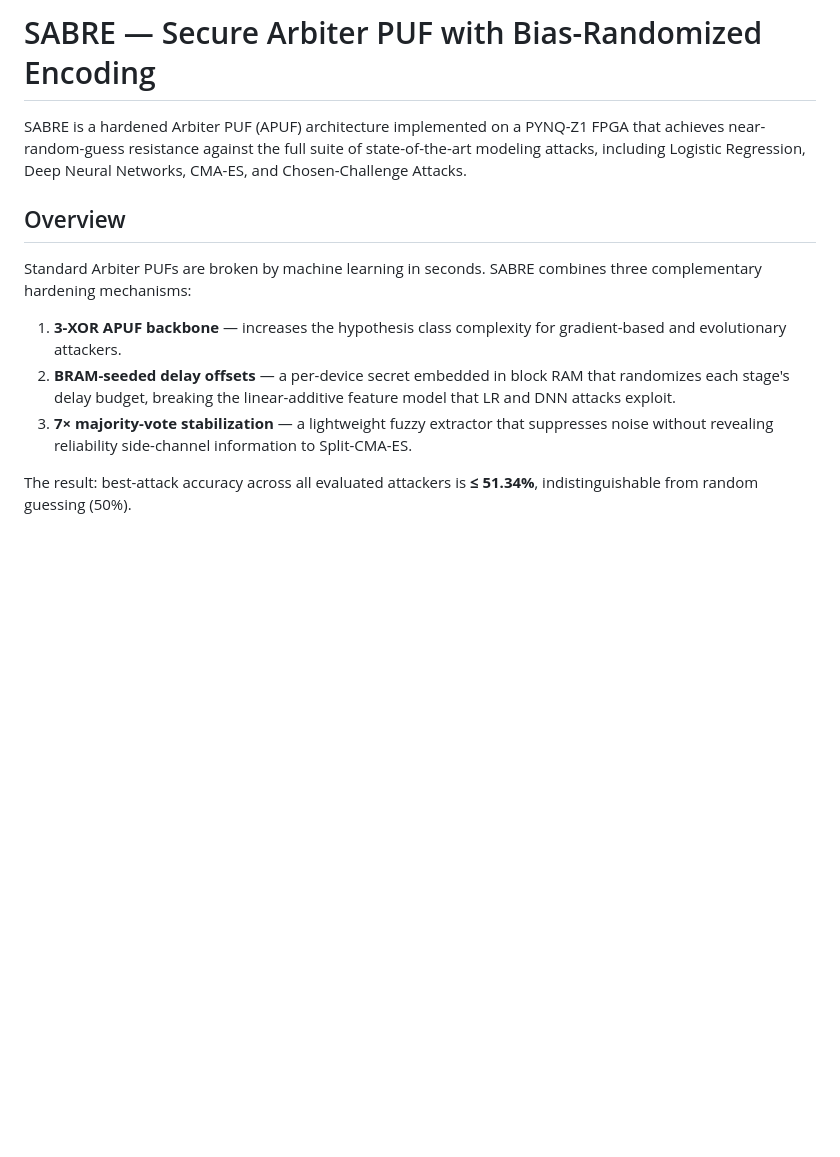
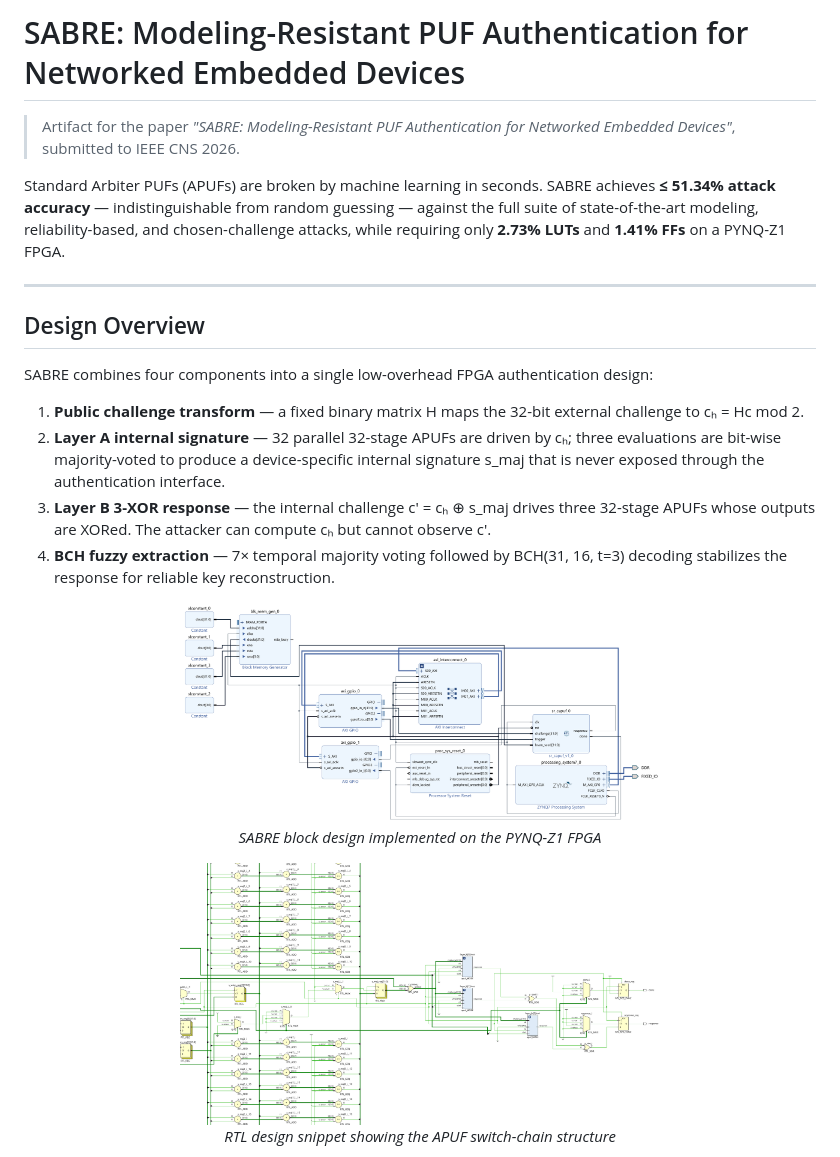
Before and after one commit to formaturtle/sabre-puf, a Markdown page: README.md, the part around one of its changes. Rendered like a GitHub page; blank space fills up the shorter version.

```diff
--- a/README.md
+++ b/README.md
@@ -1,13 +1,27 @@
-# SABRE — Secure Arbiter PUF with Bias-Randomized Encoding
+# SABRE: Modeling-Resistant PUF Authentication for Networked Embedded Devices
 
-SABRE is a hardened Arbiter PUF (APUF) architecture implemented on a PYNQ-Z1 FPGA that achieves near-random-guess resistance against the full suite of state-of-the-art modeling attacks, including Logistic Regression, Deep Neural Networks, CMA-ES, and Chosen-Challenge Attacks.
+> Artifact for the paper *"SABRE: Modeling-Resistant PUF Authentication for Networked Embedded Devices"*, submitted to IEEE CNS 2026.
 
-## Overview
+Standard Arbiter PUFs (APUFs) are broken by machine learning in seconds. SABRE achieves **≤ 51.34% attack accuracy** — indistinguishable from random guessing — against the full suite of state-of-the-art modeling, reliability-based, and chosen-challenge attacks, while requiring only **2.73% LUTs** and **1.41% FFs** on a PYNQ-Z1 FPGA.
 
-Standard Arbiter PUFs are broken by machine learning in seconds. SABRE combines three complementary hardening mechanisms:
+---
 
-1. **3-XOR APUF backbone** — increases the hypothesis class complexity for gradient-based and evolutionary attackers.
-2. **BRAM-seeded delay offsets** — a per-device secret embedded in block RAM that randomizes each stage's delay budget, breaking the linear-additive feature model that LR and DNN attacks exploit.
-3. **7× majority-vote stabilization** — a lightweight fuzzy extractor that suppresses noise without revealing reliability side-channel information to Split-CMA-ES.
+## Design Overview
 
-The result: best-attack accuracy across all evaluated attackers is **≤ 51.34%**, indistinguishable from random guessing (50%).
+SABRE combines four components into a single low-overhead FPGA authentication design:
+
+1. **Public challenge transform** — a fixed binary matrix H maps the 32-bit external challenge to cₕ = Hc mod 2.
+2. **Layer A internal signature** — 32 parallel 32-stage APUFs are driven by cₕ; three evaluations are bit-wise majority-voted to produce a device-specific internal signature s_maj that is never exposed through the authentication interface.
+3. **Layer B 3-XOR response** — the internal challenge c′ = cₕ ⊕ s_maj drives three 32-stage APUFs whose outputs are XORed. The attacker can compute cₕ but cannot observe c′.
+4. **BCH fuzzy extraction** — 7× temporal majority voting followed by BCH(31, 16, t=3) decoding stabilizes the response for reliable key reconstruction.
+
+<p align="center">
+  <img src="block_design.png" width="480" alt="SABRE block design on PYNQ-Z1"/>
+  <br><em>SABRE block design implemented on the PYNQ-Z1 FPGA</em>
+</p>
+
+<p align="center">
+  <img src="rtl-design-snippet.png" width="480" alt="RTL design snippet"/>
+  <br><em>RTL design snippet showing the APUF switch-chain structure</em>
+</p>
+
```
Also changed, not shown: other parts of README.md (+154 -75 lines).
